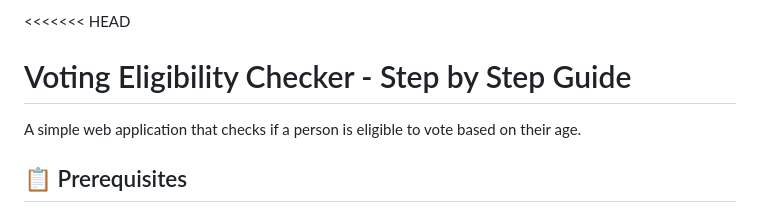
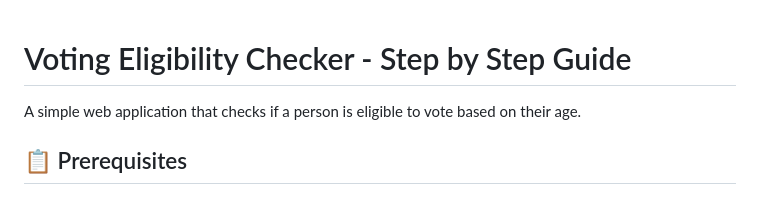
Before and after one commit to MANAS-MALIK/python_practise_age, a Markdown page: README.md, the part around the change. GitHub-like rendering.

```diff
--- a/README.md
+++ b/README.md
@@ -1,4 +1,4 @@
-<<<<<<< HEAD
+
 # Voting Eligibility Checker - Step by Step Guide
 
 A simple web application that checks if a person is eligible to vote based on their age.
```
